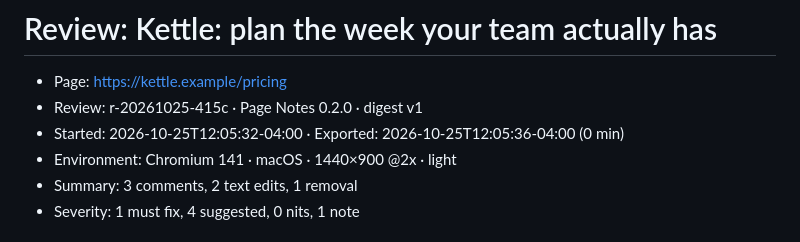
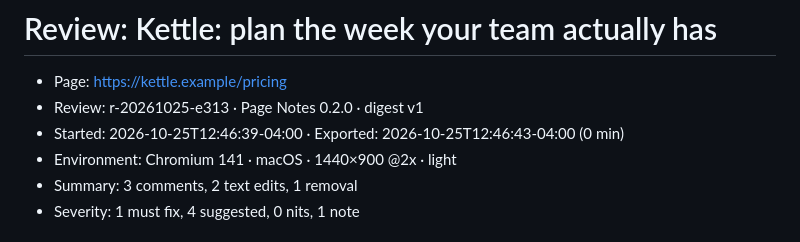
Before and after one commit to aroc/pagecrit, a Markdown page: site/assets/sample-review.md, the part around the change. Drawn GitHub-style.

```diff
--- a/site/assets/sample-review.md
+++ b/site/assets/sample-review.md
@@ -1,8 +1,8 @@
 # Review: Kettle: plan the week your team actually has
 
 - Page: https://kettle.example/pricing
-- Review: r-20261025-415c · Page Notes 0.2.0 · digest v1
-- Started: 2026-10-25T12:05:32-04:00 · Exported: 2026-10-25T12:05:36-04:00 (0 min)
+- Review: r-20261025-e313 · Page Notes 0.2.0 · digest v1
+- Started: 2026-10-25T12:46:39-04:00 · Exported: 2026-10-25T12:46:43-04:00 (0 min)
 - Environment: Chromium 141 · macOS · 1440×900 @2x · light
 - Summary: 3 comments, 2 text edits, 1 removal
 - Severity: 1 must fix, 4 suggested, 0 nits, 1 note
```
Also changed, not shown: README.md (+2 -1 lines), docs/architecture.md (+1 -1 lines), site/assets/hero.png, site/assets/readme-banner.png, 6 other files.
